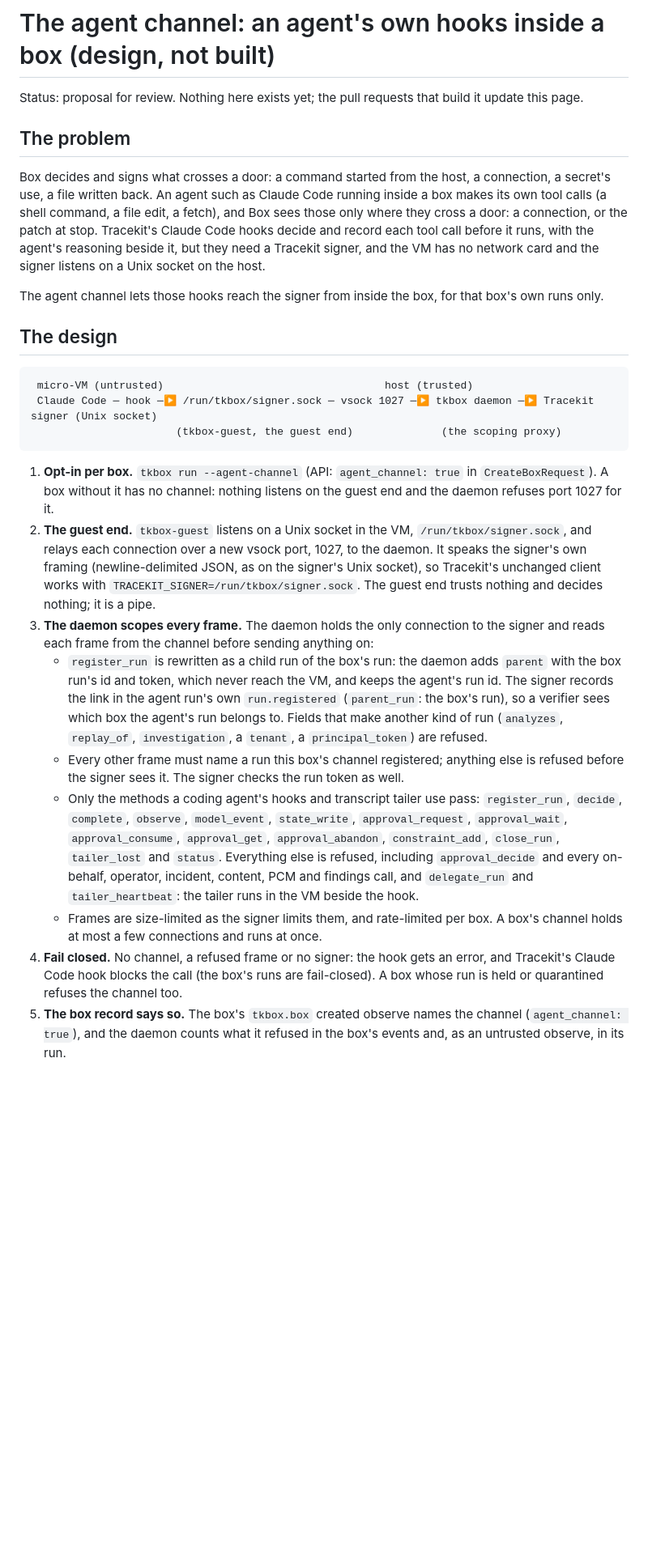
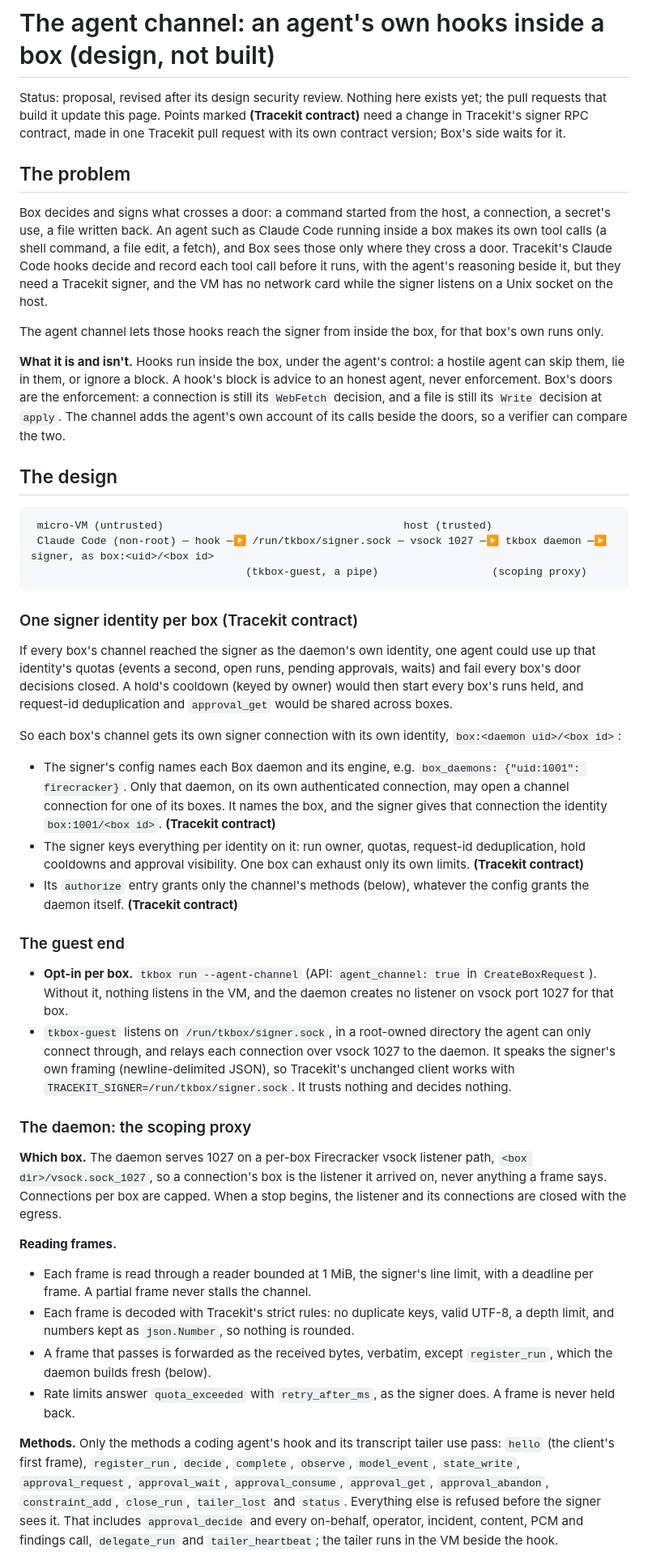
Before and after one commit to Cygnux-Labs/Tracekit-box, a Markdown page: docs/agent-channel.md, the part around one of its changes. Shown at 81% size. Rendered like a GitHub page; blank space fills up the shorter version.

````diff
--- a/docs/agent-channel.md
+++ b/docs/agent-channel.md
@@ -1,47 +1,77 @@
 # The agent channel: an agent's own hooks inside a box (design, not built)
 
-Status: proposal for review. Nothing here exists yet; the pull requests that build it update this page.
+Status: proposal, revised after its design security review. Nothing here exists yet; the pull requests that build it
+update this page. Points marked **(Tracekit contract)** need a change in Tracekit's signer RPC contract, made in one
+Tracekit pull request with its own contract version; Box's side waits for it.
 
 ## The problem
 
 Box decides and signs what crosses a door: a command started from the host, a connection, a secret's use, a file
 written back. An agent such as Claude Code running inside a box makes its own tool calls (a shell command, a file
-edit, a fetch), and Box sees those only where they cross a door: a connection, or the patch at stop. Tracekit's Claude
-Code hooks decide and record each tool call before it runs, with the agent's reasoning beside it, but they need a
-Tracekit signer, and the VM has no network card and the signer listens on a Unix socket on the host.
+edit, a fetch), and Box sees those only where they cross a door. Tracekit's Claude Code hooks decide and record each
+tool call before it runs, with the agent's reasoning beside it, but they need a Tracekit signer, and the VM has no
+network card while the signer listens on a Unix socket on the host.
 
 The agent channel lets those hooks reach the signer from inside the box, for that box's own runs only.
+
+**What it is and isn't.** Hooks run inside the box, under the agent's control: a hostile agent can skip them, lie in
+them, or ignore a block. A hook's block is advice to an honest agent, never enforcement. Box's doors are the
+enforcement: a connection is still its `WebFetch` decision, and a file is still its `Write` decision at `apply`. The
+channel adds the agent's own account of its calls beside the doors, so a verifier can compare the two.
 
 ## The design
 
 ```
- micro-VM (untrusted)                                   host (trusted)
- Claude Code ─ hook ─▶ /run/tkbox/signer.sock ─ vsock 1027 ─▶ tkbox daemon ─▶ Tracekit signer (Unix socket)
-                       (tkbox-guest, the guest end)              (the scoping proxy)
+ micro-VM (untrusted)                                      host (trusted)
+ Claude Code (non-root) ─ hook ─▶ /run/tkbox/signer.sock ─ vsock 1027 ─▶ tkbox daemon ─▶ signer, as box:<uid>/<box id>
+                                  (tkbox-guest, a pipe)                  (scoping proxy)
 ```
 
-1. **Opt-in per box.** `tkbox run --agent-channel` (API: `agent_channel: true` in `CreateBoxRequest`). A box without
-   it has no channel: nothing listens on the guest end and the daemon refuses port 1027 for it.
-2. **The guest end.** `tkbox-guest` listens on a Unix socket in the VM, `/run/tkbox/signer.sock`, and relays each
-   connection over a new vsock port, 1027, to the daemon. It speaks the signer's own framing (newline-delimited JSON,
-   as on the signer's Unix socket), so Tracekit's unchanged client works with `TRACEKIT_SIGNER=/run/tkbox/signer.sock`.
-   The guest end trusts nothing and decides nothing; it is a pipe.
-3. **The daemon scopes every frame.** The daemon holds the only connection to the signer and reads each frame from the
-   channel before sending anything on:
-   - `register_run` is rewritten as a child run of the box's run: the daemon adds `parent` with the box run's id and
-     token, which never reach the VM, and keeps the agent's run id. The signer records the link in the agent run's
-     own `run.registered` (`parent_run`: the box's run), so a verifier sees which box the agent's run belongs to. Fields that make another kind of run
-     (`analyzes`, `replay_of`, `investigation`, a `tenant`, a `principal_token`) are refused.
-   - Every other frame must name a run this box's channel registered; anything else is refused before the signer sees
-     it. The signer checks the run token as well.
-   - Only the methods a coding agent's hooks and transcript tailer use pass: `register_run`, `decide`, `complete`,
-     `observe`, `model_event`, `state_write`, `approval_request`, `approval_wait`, `approval_consume`, `approval_get`,
-     `approval_abandon`, `constraint_add`, `close_run`, `tailer_lost` and `status`. Everything else is refused,
-     including `approval_decide` and every on-behalf, operator, incident, content, PCM and findings call, and
-     `delegate_run` and `tailer_heartbeat`: the tailer runs in the VM beside the hook.
-   - Frames are size-limited as the signer limits them, and rate-limited per box. A box's channel holds at most a few
-     connections and runs at once.
-4. **Fail closed.** No channel, a refused frame or no signer: the hook gets an error, and Tracekit's Claude Code hook
-   blocks the call (the box's runs are fail-closed). A box whose run is held or quarantined refuses the channel too.
-5. **The box record says so.** The box's `tkbox.box` created observe names the channel (`agent_channel: true`), and
-   the daemon counts what it refused in the box's events and, as an untrusted observe, in its run.
+### One signer identity per box (Tracekit contract)
+
+If every box's channel reached the signer as the daemon's own identity, one agent could use up that identity's quotas
+(events a second, open runs, pending approvals, waits) and fail every box's door decisions closed. A hold's cooldown
+(keyed by owner) would then start every box's runs held, and request-id deduplication and `approval_get` would be
+shared across boxes.
+
+So each box's channel gets its own signer connection with its own identity, `box:<daemon uid>/<box id>`:
+
+- The signer's config names each Box daemon and its engine, e.g. `box_daemons: {"uid:1001": firecracker}`. Only that
+  daemon, on its own authenticated connection, may open a channel connection for one of its boxes. It names the box,
+  and the signer gives that connection the identity `box:1001/<box id>`. **(Tracekit contract)**
+- The signer keys everything per identity on it: run owner, quotas, request-id deduplication, hold cooldowns and
+  approval visibility. One box can exhaust only its own limits. **(Tracekit contract)**
+- Its `authorize` entry grants only the channel's methods (below), whatever the config grants the daemon itself.
+  **(Tracekit contract)**
+
+### The guest end
+
+- **Opt-in per box.** `tkbox run --agent-channel` (API: `agent_channel: true` in `CreateBoxRequest`). Without it,
+  nothing listens in the VM, and the daemon creates no listener on vsock port 1027 for that box.
+- `tkbox-guest` listens on `/run/tkbox/signer.sock`, in a root-owned directory the agent can only connect through, and
+  relays each connection over vsock 1027 to the daemon. It speaks the signer's own framing (newline-delimited JSON), so
+  Tracekit's unchanged client works with `TRACEKIT_SIGNER=/run/tkbox/signer.sock`. It trusts nothing and decides
+  nothing.
+
+### The daemon: the scoping proxy
+
+**Which box.** The daemon serves 1027 on a per-box Firecracker vsock listener path, `<box dir>/vsock.sock_1027`, so a
+connection's box is the listener it arrived on, never anything a frame says. Connections per box are capped. When a
+stop begins, the listener and its connections are closed with the egress.
+
+**Reading frames.**
+- Each frame is read through a reader bounded at 1 MiB, the signer's line limit, with a deadline per frame. A partial
+  frame never stalls the channel.
+- Each frame is decoded with Tracekit's strict rules: no duplicate keys, valid UTF-8, a depth limit, and numbers kept
+  as `json.Number`, so nothing is rounded.
+- A frame that passes is forwarded as the received bytes, verbatim, except `register_run`, which the daemon builds
+  fresh (below).
+- Rate limits answer `quota_exceeded` with `retry_after_ms`, as the signer does. A frame is never held back.
+
+**Methods.** Only the methods a coding agent's hook and its transcript tailer use pass: `hello` (the client's first
+frame), `register_run`, `decide`, `complete`, `observe`, `model_event`, `state_write`, `approval_request`,
+`approval_wait`, `approval_consume`, `approval_get`, `approval_abandon`, `constraint_add`, `close_run`, `tailer_lost`
+and `status`. Everything else is refused before the signer sees it. That includes `approval_decide` and every
+on-behalf, operator, incident, content, PCM and findings call, `delegate_run` and `tailer_heartbeat`; the tailer runs
+in the VM beside the hook.
+
````
Also changed, not shown: other parts of docs/agent-channel.md (+76 -48 lines).
